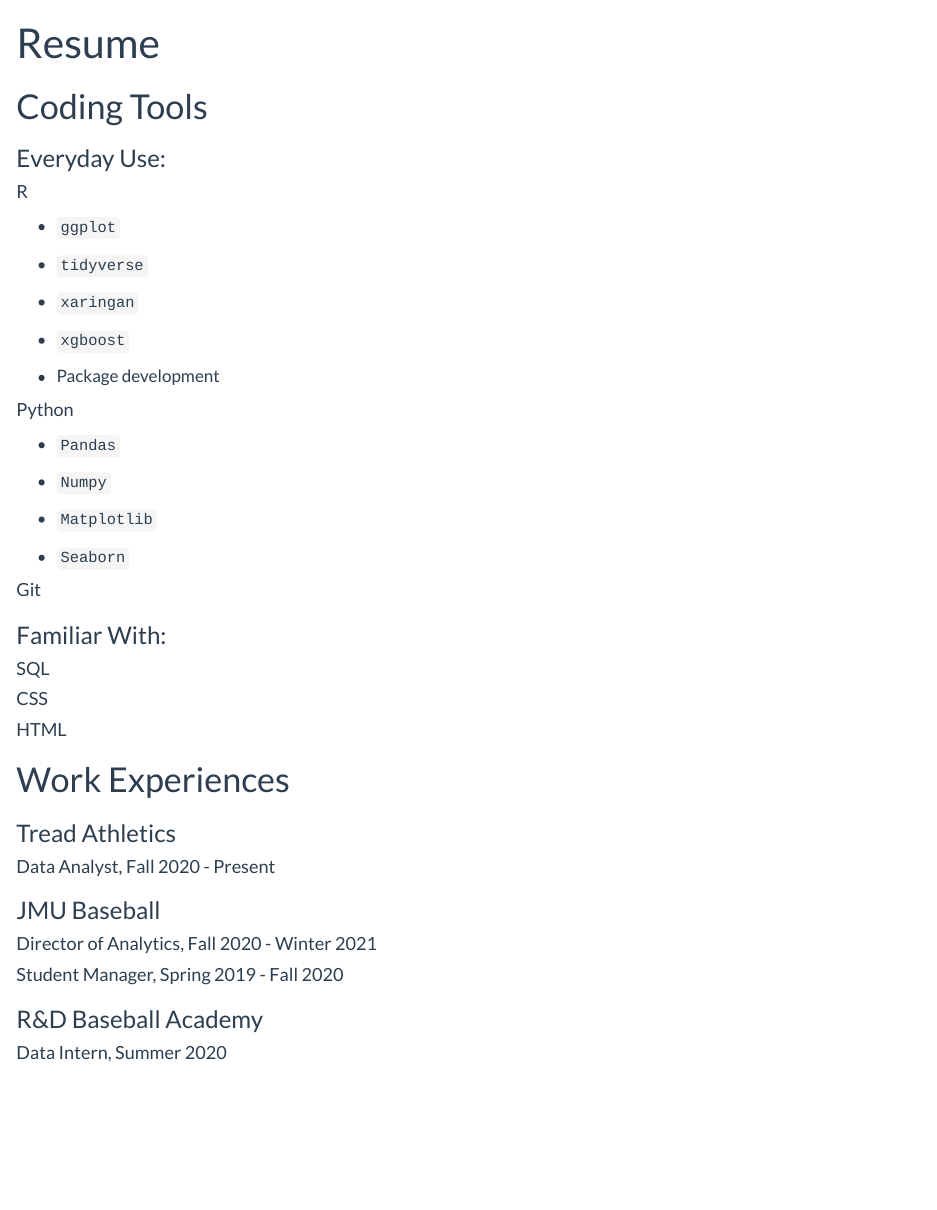
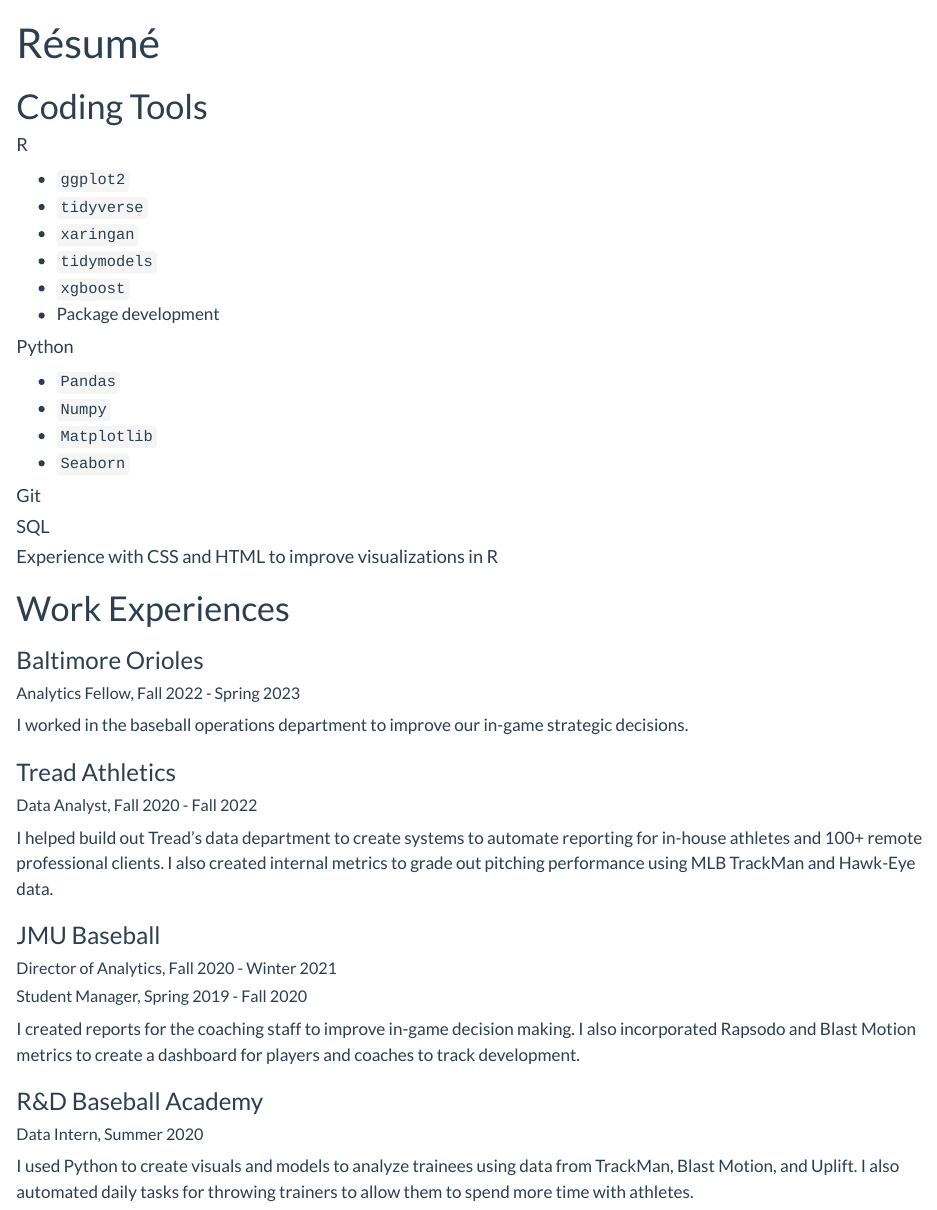
Before and after one commit to camdenk/camdenk.github.io, a Quarto document (resume.qmd): the page in a window 1100 px wide, from its top. Rendered offline with R 4.5, knitr and Pandoc in place of Quarto, with nearby package versions.

Commit message:
Update About and Resume pages

```diff
--- a/resume.qmd
+++ b/resume.qmd
@@ -1,55 +1,55 @@
 ---
-title: "Resume"
+title: "Résumé"
 ---
 
 # Coding Tools
 
-### Everyday Use:
-
 #### R
 
--   `ggplot`
-
+-   `ggplot2`
 -   `tidyverse`
-
 -   `xaringan`
-
+-   `tidymodels`
 -   `xgboost`
-
 -   Package development
 
 #### Python
 
 -   `Pandas`
-
 -   `Numpy`
-
 -   `Matplotlib`
-
 -   `Seaborn`
 
 #### Git
 
-### Familiar With:
-
 #### SQL
 
-#### CSS
-
-#### HTML
+#### Experience with CSS and HTML to improve visualizations in R
 
 # Work Experiences
 
+### Baltimore Orioles
+
+##### Analytics Fellow, Fall 2022 - Spring 2023
+
+I worked in the baseball operations department to improve our in-game strategic decisions.
+
 ### Tread Athletics
 
-#### Data Analyst, Fall 2020 - Present
+##### Data Analyst, Fall 2020 - Fall 2022
+
+I helped build out Tread's data department to create systems to automate reporting for in-house athletes and 100+ remote professional clients. I also created internal metrics to grade out pitching performance using MLB TrackMan and Hawk-Eye data.
 
 ### JMU Baseball
 
-#### Director of Analytics, Fall 2020 - Winter 2021
+##### Director of Analytics, Fall 2020 - Winter 2021
 
-#### Student Manager, Spring 2019 - Fall 2020
+##### Student Manager, Spring 2019 - Fall 2020
+
+I created reports for the coaching staff to improve in-game decision making. I also incorporated Rapsodo and Blast Motion metrics to create a dashboard for players and coaches to track development.
 
 ### R&D Baseball Academy
 
-#### Data Intern, Summer 2020
+##### Data Intern, Summer 2020
+
+I used Python to create visuals and models to analyze trainees using data from TrackMan, Blast Motion, and Uplift. I also automated daily tasks for throwing trainers to allow them to spend more time with athletes.
```
Also changed, not shown: about.qmd (+4 -2 lines).
